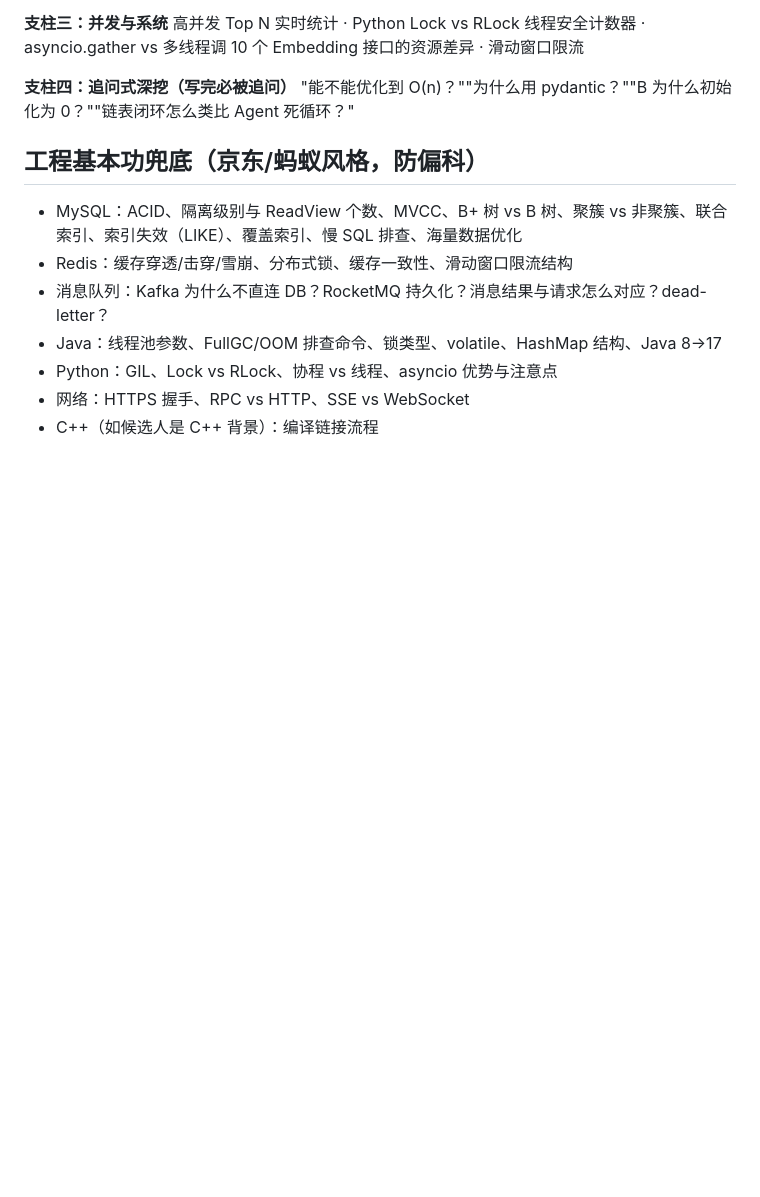
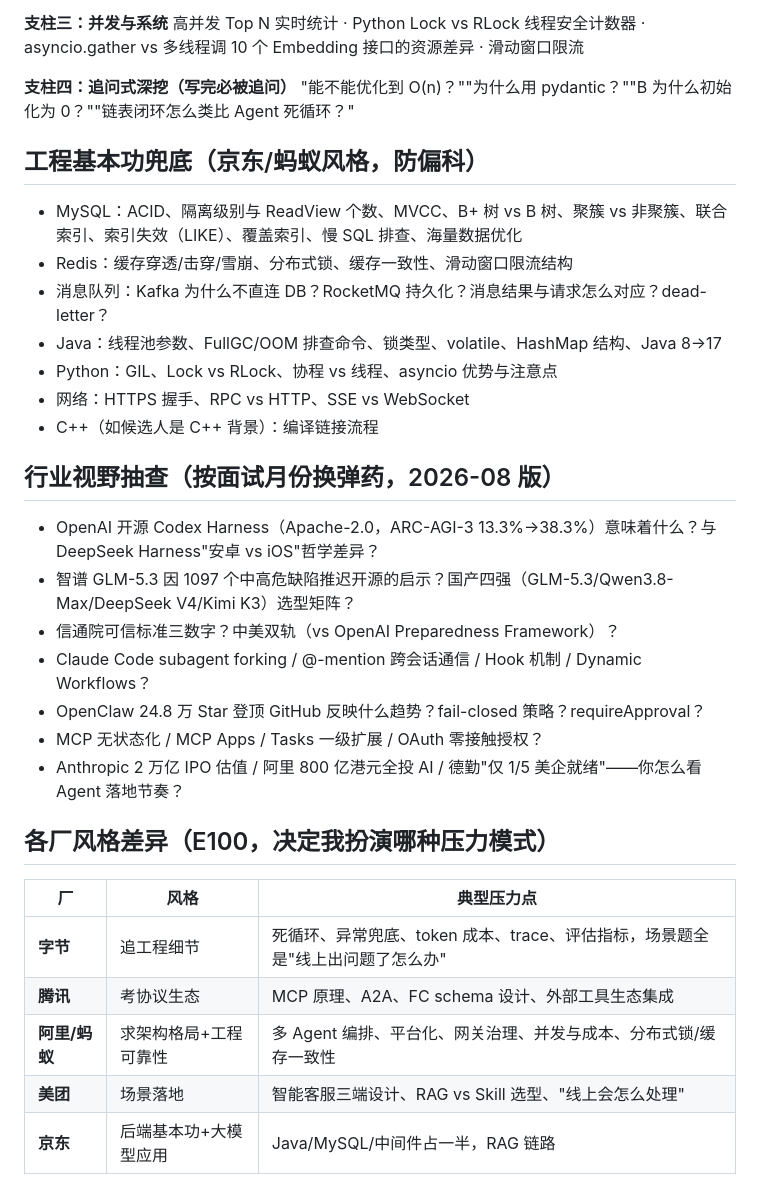
Before and after one commit to Shen-An/Interview-Coach, a Markdown page: kb/QUESTION-BANK.md, the part around the change. Rendered like a GitHub page; blank space fills up the shorter version.

Commit message:
kb/题库: 补齐「行业视野抽查（按面试月份换弹药，2026-08 版）」

```diff
--- a/kb/QUESTION-BANK.md
+++ b/kb/QUESTION-BANK.md
@@ -227,3 +227,23 @@ ReAct 完整循环 + _detect_loop + 异常分类 · Tool 调用超时+重试+降
 - Python：GIL、Lock vs RLock、协程 vs 线程、asyncio 优势与注意点
 - 网络：HTTPS 握手、RPC vs HTTP、SSE vs WebSocket
 - C++（如候选人是 C++ 背景）：编译链接流程
+
+## 行业视野抽查（按面试月份换弹药，2026-08 版）
+
+- OpenAI 开源 Codex Harness（Apache-2.0，ARC-AGI-3 13.3%→38.3%）意味着什么？与 DeepSeek Harness"安卓 vs iOS"哲学差异？
+- 智谱 GLM-5.3 因 1097 个中高危缺陷推迟开源的启示？国产四强（GLM-5.3/Qwen3.8-Max/DeepSeek V4/Kimi K3）选型矩阵？
+- 信通院可信标准三数字？中美双轨（vs OpenAI Preparedness Framework）？
+- Claude Code subagent forking / @-mention 跨会话通信 / Hook 机制 / Dynamic Workflows？
+- OpenClaw 24.8 万 Star 登顶 GitHub 反映什么趋势？fail-closed 策略？requireApproval？
+- MCP 无状态化 / MCP Apps / Tasks 一级扩展 / OAuth 零接触授权？
+- Anthropic 2 万亿 IPO 估值 / 阿里 800 亿港元全投 AI / 德勤"仅 1/5 美企就绪"——你怎么看 Agent 落地节奏？
+
+## 各厂风格差异（E100，决定我扮演哪种压力模式）
+
+| 厂 | 风格 | 典型压力点 |
+|---|---|---|
+| **字节** | 追工程细节 | 死循环、异常兜底、token 成本、trace、评估指标，场景题全是"线上出问题了怎么办" |
+| **腾讯** | 考协议生态 | MCP 原理、A2A、FC schema 设计、外部工具生态集成 |
+| **阿里/蚂蚁** | 求架构格局+工程可靠性 | 多 Agent 编排、平台化、网关治理、并发与成本、分布式锁/缓存一致性 |
+| **美团** | 场景落地 | 智能客服三端设计、RAG vs Skill 选型、"线上会怎么处理" |
+| **京东** | 后端基本功+大模型应用 | Java/MySQL/中间件占一半，RAG 链路 |
```
